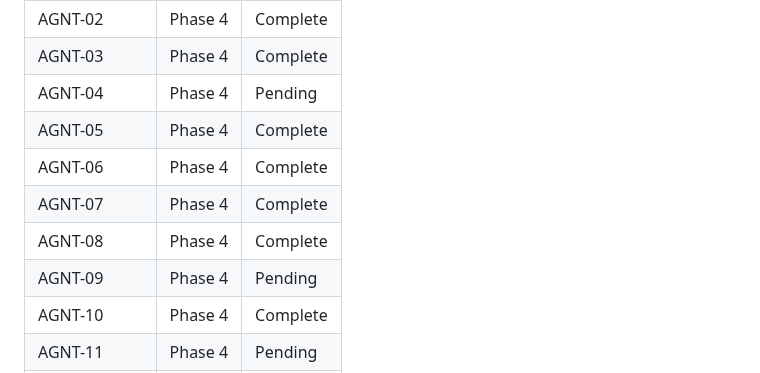
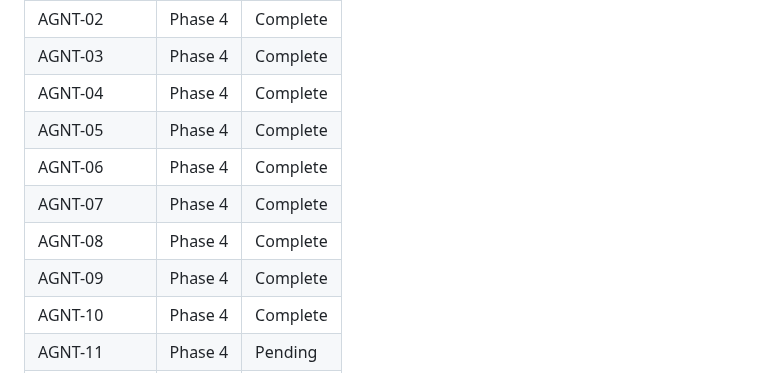
Before and after one commit to 001TMF/HYDRA, a Markdown page: .planning/REQUIREMENTS.md, the part around one of its changes. GitHub-like rendering.

```diff
--- a/.planning/REQUIREMENTS.md
+++ b/.planning/REQUIREMENTS.md
@@ -169,12 +169,12 @@ Which phases cover which requirements. Updated during roadmap creation.
 | AGNT-01 | Phase 4 | Pending |
 | AGNT-02 | Phase 4 | Complete |
 | AGNT-03 | Phase 4 | Complete |
-| AGNT-04 | Phase 4 | Pending |
+| AGNT-04 | Phase 4 | Complete |
 | AGNT-05 | Phase 4 | Complete |
 | AGNT-06 | Phase 4 | Complete |
 | AGNT-07 | Phase 4 | Complete |
 | AGNT-08 | Phase 4 | Complete |
-| AGNT-09 | Phase 4 | Pending |
+| AGNT-09 | Phase 4 | Complete |
 | AGNT-10 | Phase 4 | Complete |
 | AGNT-11 | Phase 4 | Pending |
 | AGNT-12 | Phase 4 | Pending |
```
Also changed, not shown: other parts of .planning/REQUIREMENTS.md (+2 -2 lines), .planning/STATE.md (+10 -6 lines), 1 other file.
